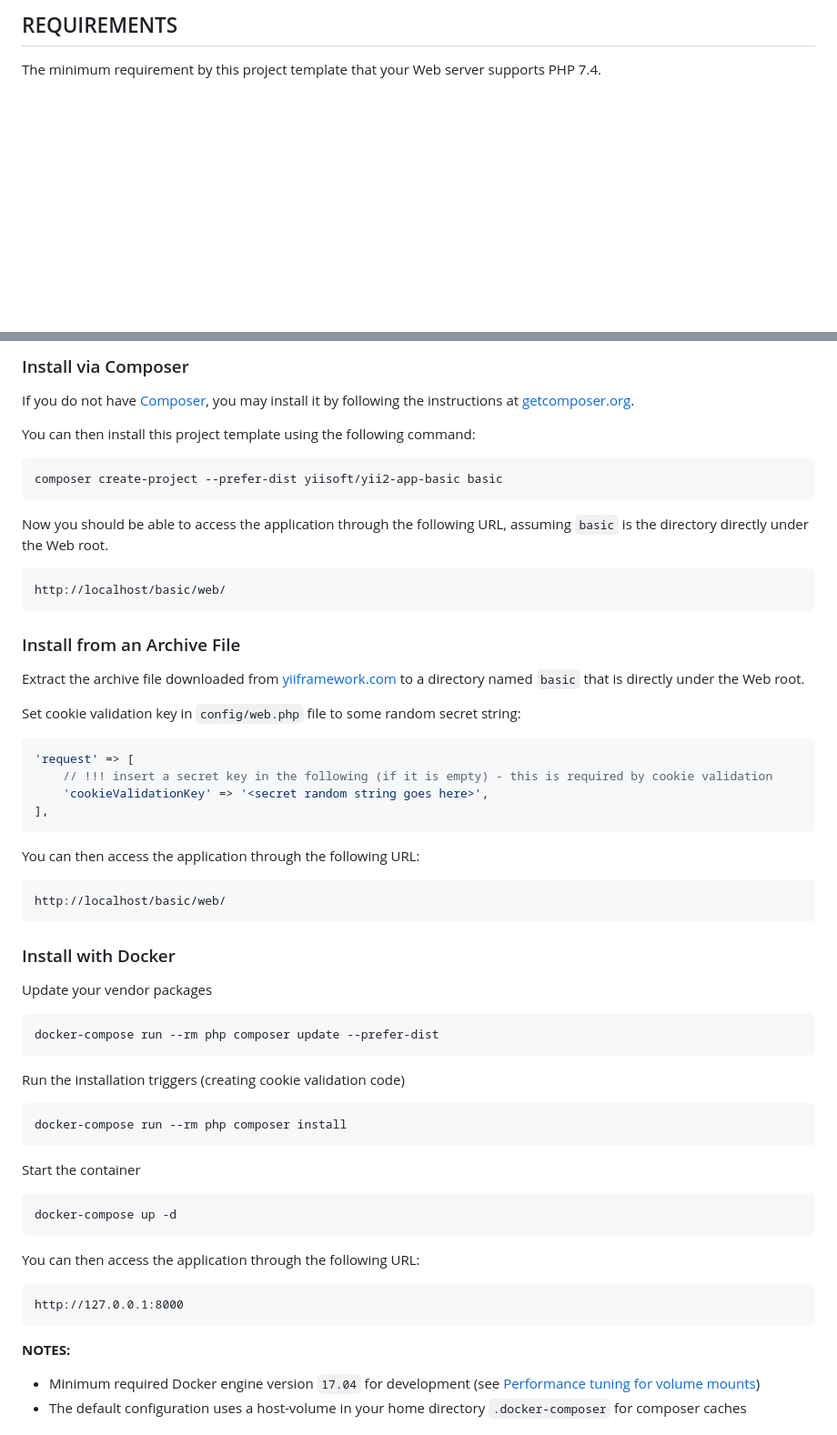
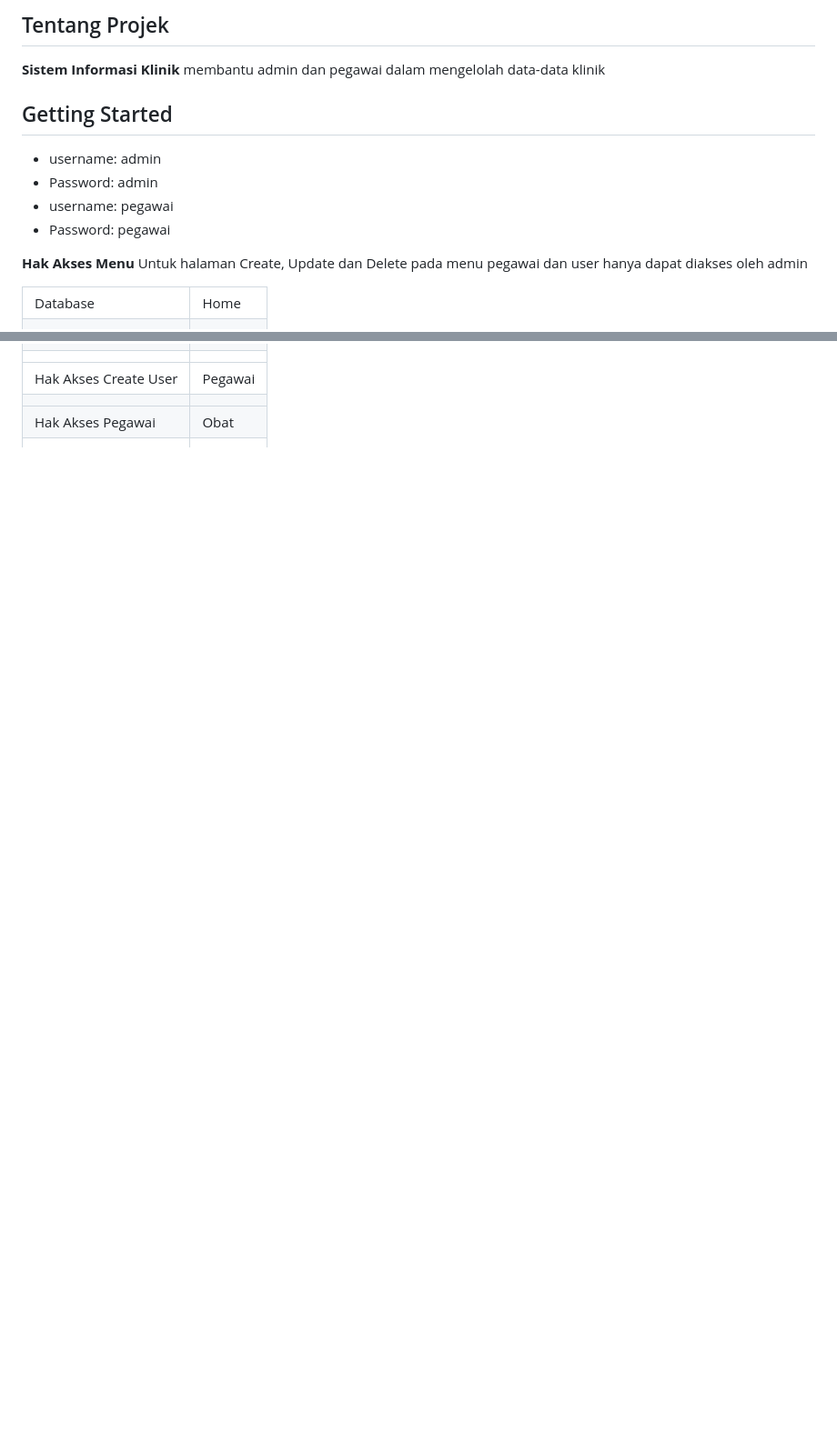
Before and after one commit to DynnoOttu/simk, a Markdown page: README.md, 2 parts joined by grey strips. Shown at 91% size. Drawn GitHub-style; blank space fills up the shorter version.

````diff
--- a/README.md
+++ b/README.md
@@ -36,7 +16,25 @@ DIRECTORY STRUCTURE
 
-REQUIREMENTS
-------------
+## Tentang Projek
 
-The minimum requirement by this project template that your Web server supports PHP 7.4.
+**Sistem Informasi Klinik** membantu admin dan pegawai dalam mengelolah data-data klinik
+
+## Getting Started
+- username: admin
+- Password: admin
+- username: pegawai
+- Password: pegawai
+
+**Hak Akses Menu**
+Untuk halaman Create, Update dan Delete pada menu pegawai dan user hanya dapat diakses oleh admin
+
+<table>
+    <tr>
+    <td>Database</td>
+    <td>Home</td>
+  </tr>
+  <tr>
+    <td><image src="https://res.cloudinary.com/dzs9aijqab/image/upload/v1701048616/simk/1._database_zlehqb.png" alt="data base" width=100%></td>
+    <td><image src="https://res.cloudinary.com/dzs9aijqab/image/upload/v1701048613/simk/2._home_g9ia4i.png" width=100%/></td>
+  </tr>
 
 
@@ -45,63 +49,21 @@ INSTALLATION
 
-### Install via Composer
-
-If you do not have [Composer](https://getcomposer.org/), you may install it by following the instructions
-at [getcomposer.org](https://getcomposer.org/doc/00-intro.md#installation-nix).
-
-You can then install this project template using the following command:
-
-~~~
-composer create-project --prefer-dist yiisoft/yii2-app-basic basic
-~~~
-
-Now you should be able to access the application through the following URL, assuming `basic` is the directory
-directly under the Web root.
-
-~~~
-http://localhost/basic/web/
-~~~
-
-### Install from an Archive File
-
-Extract the archive file downloaded from [yiiframework.com](https://www.yiiframework.com/download/) to
-a directory named `basic` that is directly under the Web root.
-
-Set cookie validation key in `config/web.php` file to some random secret string:
-
-```php
-'request' => [
-    // !!! insert a secret key in the following (if it is empty) - this is required by cookie validation
-    'cookieValidationKey' => '<secret random string goes here>',
-],
-```
-
-You can then access the application through the following URL:
-
-~~~
-http://localhost/basic/web/
-~~~
+  <tr>
+   <tr>
+    <td>Hak Akses Create User</td>
+    <td>Pegawai</td>
+  </tr>
+    <td><image src="https://res.cloudinary.com/dzs9aijqab/image/upload/v1701048612/simk/3._user_hak_akses_an5xco.png" width=100%></td>
+    <td><image src="https://res.cloudinary.com/dzs9aijqab/image/upload/v1701048611/simk/4._pegawai_sedwvx.png" alt="Pegawaie" width=100%/></td>
+  </tr>
 
 
-### Install with Docker
-
-Update your vendor packages
-
-    docker-compose run --rm php composer update --prefer-dist
-
-Run the installation triggers (creating cookie validation code)
-
-    docker-compose run --rm php composer install
-
-Start the container
-
-    docker-compose up -d
-
-You can then access the application through the following URL:
-
-    http://127.0.0.1:8000
-
-**NOTES:**
-- Minimum required Docker engine version `17.04` for development (see [Performance tuning for volume mounts](https://docs.docker.com/docker-for-mac/osxfs-caching/))
-- The default configuration uses a host-volume in your home directory `.docker-composer` for composer caches
+  <tr>
+     <tr>
+    <td>Hak Akses Pegawai</td>
+    <td>Obat</td>
+  </tr>
+    <td><image src="https://res.cloudinary.com/dzs9aijqab/image/upload/v1701048611/simk/5._pegawai_hak_akses_ebw4t0.png" width=100%></td>
+      <td><image src="https://res.cloudinary.com/dzs9aijqab/image/upload/v1701048611/simk/9._obat_bautuo.png" width=100%></td>
+  </tr>
 
 
````
Also changed, not shown: other parts of README.md (+61 -133 lines).
